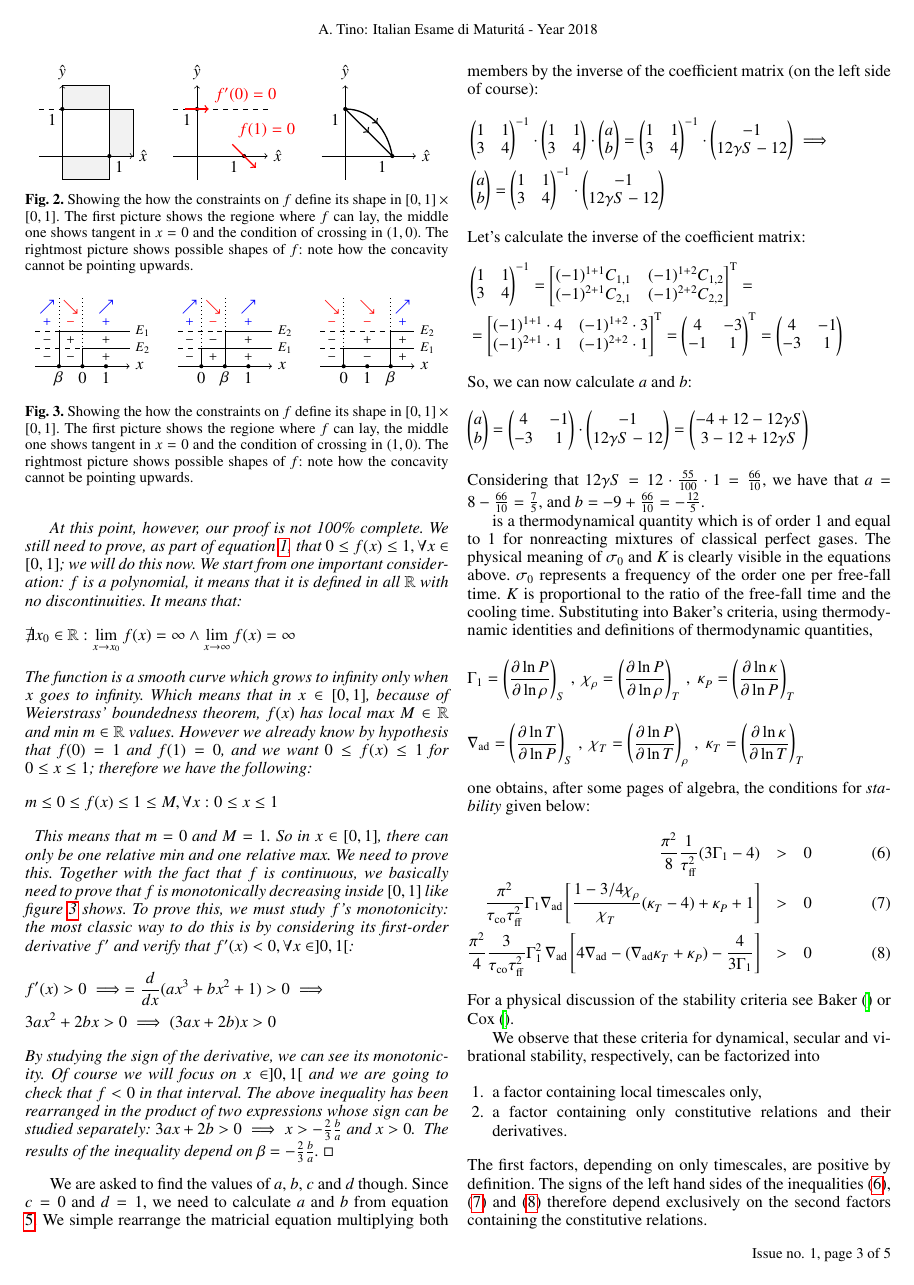
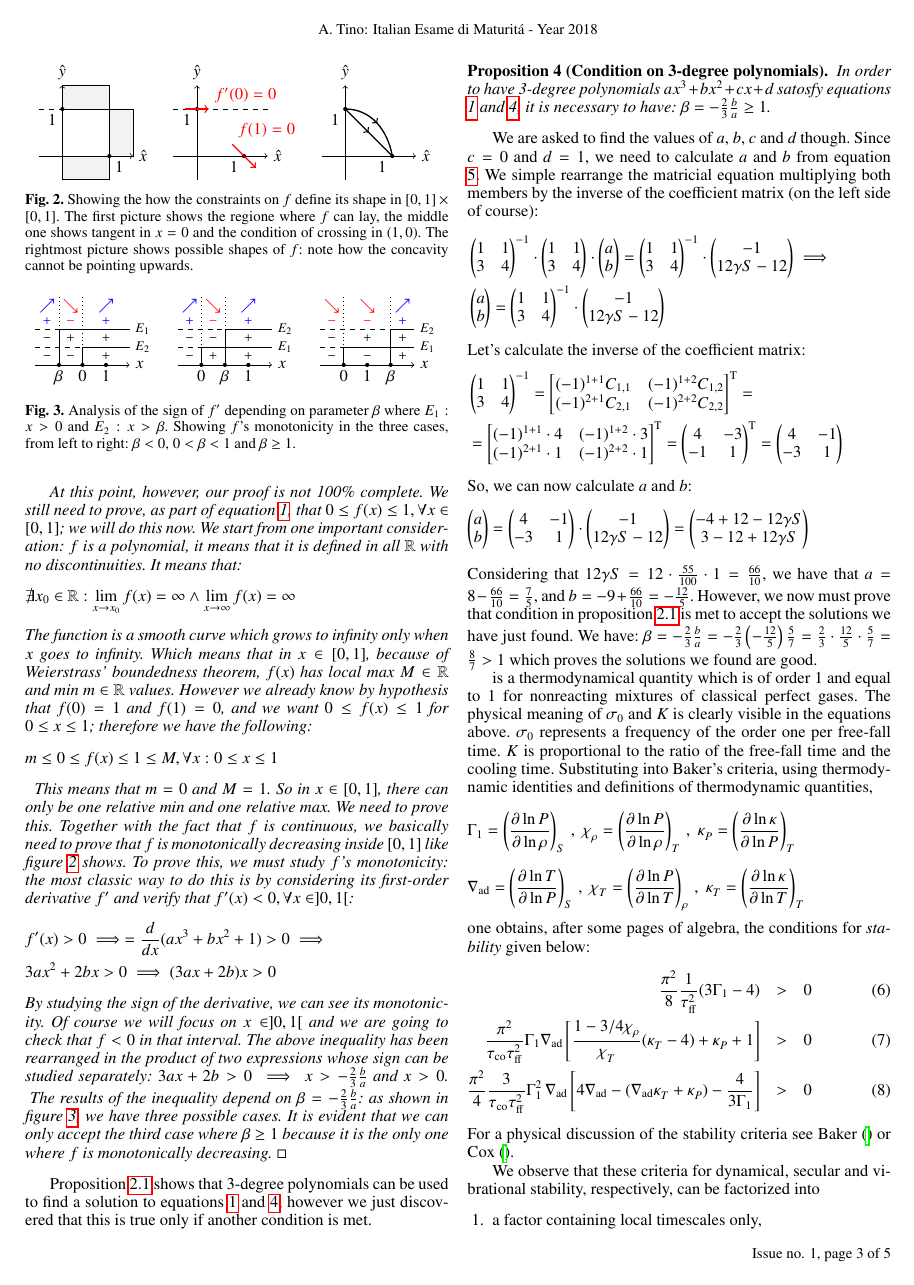
Before and after one commit to the-second-trial/the-second-trial, a LaTeX document (src/2018/i043/index.tex, which reads src/2018/i043/ch-p1.tex, src/2018/i043/fig-sign.tex): page 3 of 5. Compiled offline with pdfLaTeX.

Commit message:
Completing second part

```diff
--- a/src/2018/i043/ch-p1.tex
+++ b/src/2018/i043/ch-p1.tex
@@ -277,9 +277,21 @@ studied separately: $3ax + 2b > 0 \implies x > -\frac{2}{3}\frac{b}{a}$ and $x >
 \input{fig-sign}
 %-----------------------------------------------------------
 %
-The results of the inequality depend on $\beta = -\frac{2}{3}\frac{b}{a}$.
+The results of the inequality depend on $\beta = -\frac{2}{3}\frac{b}{a}$: as shown
+in figure \ref{fig:fprimesignstudy}, we have three possible cases. It is evident that we
+can only accept the third case where $\beta \geq 1$ because it is the only one
+where $f$ is monotonically decreasing.
 $\square$
 \end{proof}
+\end{proposition}
+Proposition \ref{the:3degpoly} shows that 3-degree polynomials can be used
+to find a solution to equations \ref{eq:fconds} and \ref{eq:fconds2}, however we
+just discovered that this is true only if another condition is met.
+\begin{proposition}[Condition on 3-degree polynomials]
+\label{prop:3degpolyaccept}
+In order to have 3-degree polynomials $ax^3 + bx^2 + cx + d$ satosfy
+equations \ref{eq:fconds} and \ref{eq:fconds2}, it is necessary to have:
+$\beta = -\frac{2}{3}\frac{b}{a} \geq 1$.
 \end{proposition}
 We are asked to find the values of $a$, $b$, $c$ and $d$ though. Since $c=0$ and
 $d=1$, we need to calculate $a$ and $b$ from equation \ref{eq:3degsys}.
@@ -380,3 +392,8 @@ b
 Considering that $12 \gamma S = 12 \cdot \frac{55}{100} \cdot 1 = \frac{66}{10}$,
 we have that $a = 8 - \frac{66}{10} = \frac{7}{5}$, and
 $b = -9 + \frac{66}{10} = -\frac{12}{5}$.
+However, we now must prove that condition in proposition \ref{prop:3degpolyaccept}
+is met to accept the solutions we have just found. We have:
+$\beta = -\frac{2}{3}\frac{b}{a} = -\frac{2}{3}\left(-\frac{12}{5}\right)\frac{5}{7} =
+ \frac{2}{3}\cdot\frac{12}{5}\cdot\frac{5}{7} = \frac{8}{7} > 1$ which proves
+the solutions we found are good.
--- a/src/2018/i043/fig-sign.tex
+++ b/src/2018/i043/fig-sign.tex
@@ -140,12 +140,12 @@
 \fill (\x3,0) circle (5pt) node[below] {$\beta$};
 \end{tikzpicture}
    %
-   \caption{Showing the how the constraints on $f$ define its shape
-   in $[0,1] \times [0,1]$. The first picture shows the regione where $f$
-   can lay, the middle one shows tangent in $x=0$ and the condition
-   of crossing in $(1,0)$. The rightmost picture shows possible
-   shapes of $f$: note how the concavity cannot be pointing upwards.}
-   \label{fig:fshape}
+   \caption{Analysis of the sign of $f^\prime$ depending on
+   parameter $\beta$ where $E_1: x > 0$ and
+   $E_2: x > \beta$. Showing $f$'s monotonicity in the three
+   cases, from left to right: $\beta < 0$, $0 < \beta < 1$ and
+   $\beta \geq 1$.}
+   \label{fig:fprimesignstudy}
    \end{figure}
 %-----------------------------------------------------------
 %
```
